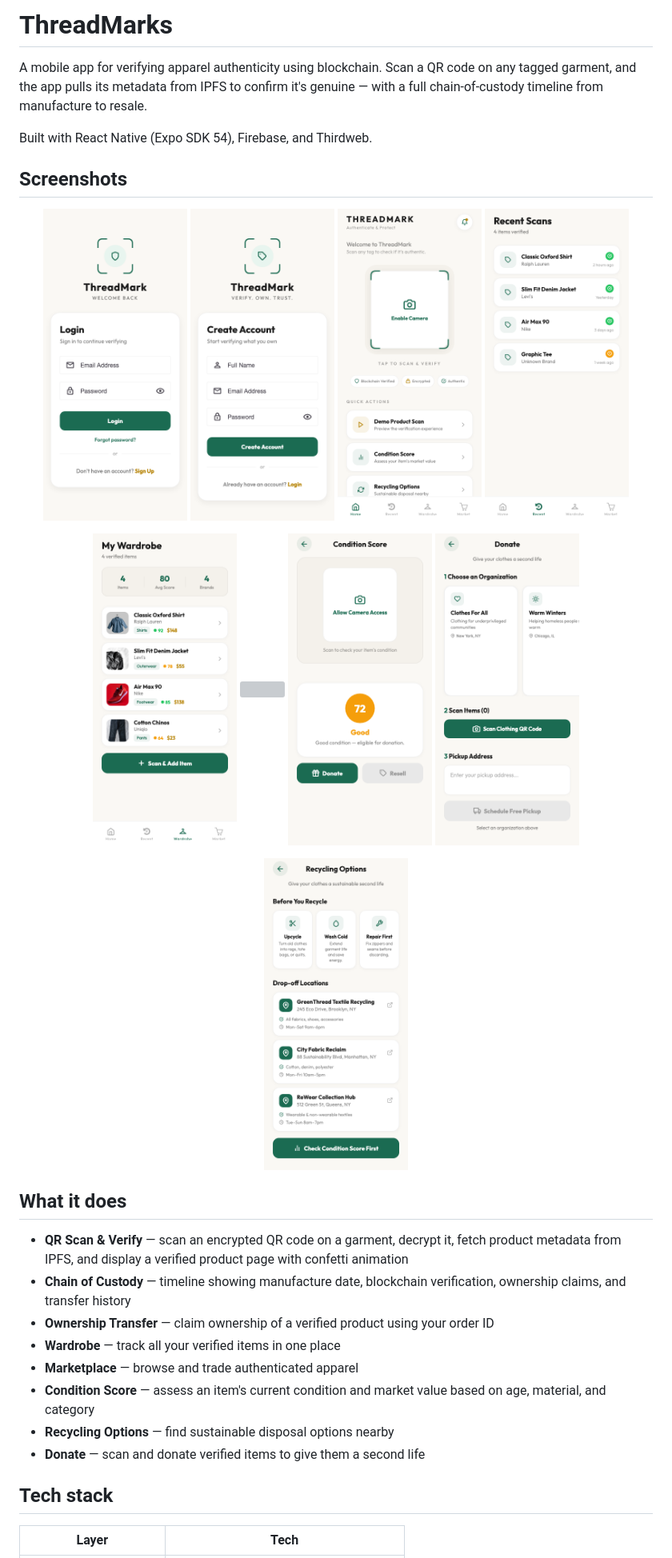
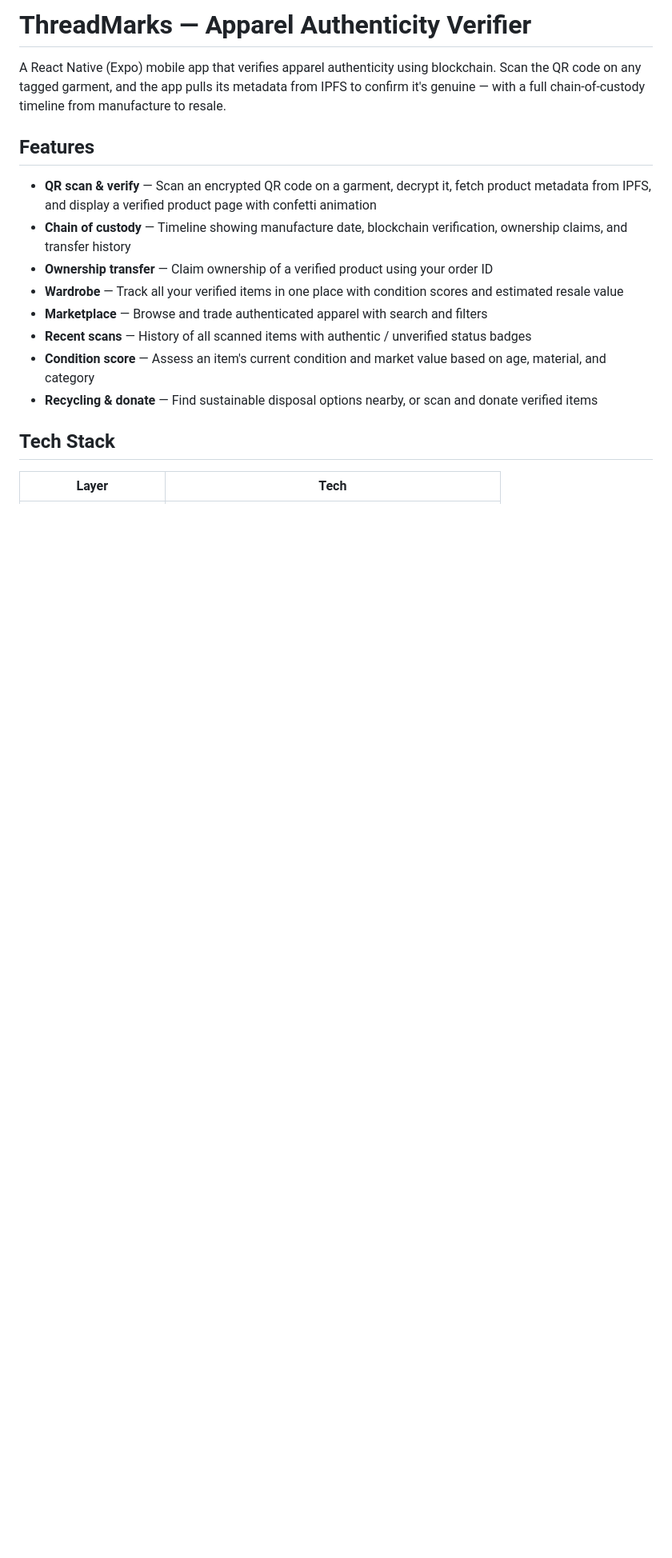
Before and after one commit to Nevil1234/ThreadMarks, a Markdown page: README.md, the part around one of its changes. Shown at 80% size. Rendered like a GitHub page; blank space fills up the shorter version; grey boxes are pictures that could not be loaded.

```diff
--- a/README.md
+++ b/README.md
@@ -1,39 +1,19 @@
-# ThreadMarks
+# ThreadMarks — Apparel Authenticity Verifier
 
-A mobile app for verifying apparel authenticity using blockchain. Scan a QR code on any tagged garment, and the app pulls its metadata from IPFS to confirm it's genuine — with a full chain-of-custody timeline from manufacture to resale.
+A React Native (Expo) mobile app that verifies apparel authenticity using blockchain. Scan the QR code on any tagged garment, and the app pulls its metadata from IPFS to confirm it's genuine — with a full chain-of-custody timeline from manufacture to resale.
 
-Built with React Native (Expo SDK 54), Firebase, and Thirdweb.
+## Features
 
-## Screenshots
+- **QR scan & verify** — Scan an encrypted QR code on a garment, decrypt it, fetch product metadata from IPFS, and display a verified product page with confetti animation
+- **Chain of custody** — Timeline showing manufacture date, blockchain verification, ownership claims, and transfer history
+- **Ownership transfer** — Claim ownership of a verified product using your order ID
+- **Wardrobe** — Track all your verified items in one place with condition scores and estimated resale value
+- **Marketplace** — Browse and trade authenticated apparel with search and filters
+- **Recent scans** — History of all scanned items with authentic / unverified status badges
+- **Condition score** — Assess an item's current condition and market value based on age, material, and category
+- **Recycling & donate** — Find sustainable disposal options nearby, or scan and donate verified items
 
-<p align="center">
-  <img src="photos/03-login.png" width="180" />
-  <img src="photos/02-signup.png" width="180" />
-  <img src="photos/04-home.png" width="180" />
-  <img src="photos/05-recent.png" width="180" />
-</p>
-<p align="center">
-  <img src="photos/06-wardrobe.png" width="180" />
-  <img src="photos/07-marketplace.png" width="180" />
-  <img src="photos/08-condition-score.png" width="180" />
-  <img src="photos/10-donate.png" width="180" />
-</p>
-<p align="center">
-  <img src="photos/09-recycling-options.png" width="180" />
-</p>
-
-## What it does
-
-- **QR Scan & Verify** — scan an encrypted QR code on a garment, decrypt it, fetch product metadata from IPFS, and display a verified product page with confetti animation
-- **Chain of Custody** — timeline showing manufacture date, blockchain verification, ownership claims, and transfer history
-- **Ownership Transfer** — claim ownership of a verified product using your order ID
-- **Wardrobe** — track all your verified items in one place
-- **Marketplace** — browse and trade authenticated apparel
-- **Condition Score** — assess an item's current condition and market value based on age, material, and category
-- **Recycling Options** — find sustainable disposal options nearby
-- **Donate** — scan and donate verified items to give them a second life
-
-## Tech stack
+## Tech Stack
 
 | Layer | Tech |
 |-------|------|
```
Also changed, not shown: other parts of README.md (+85 -29 lines).
